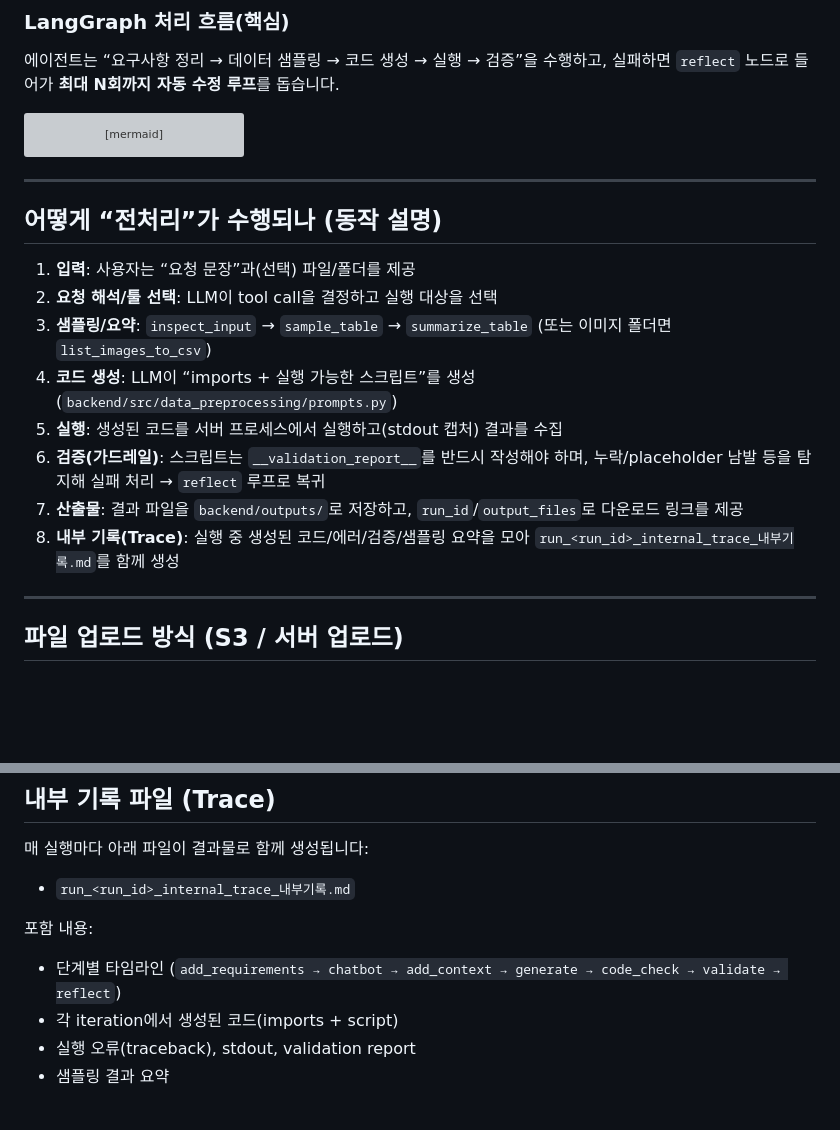
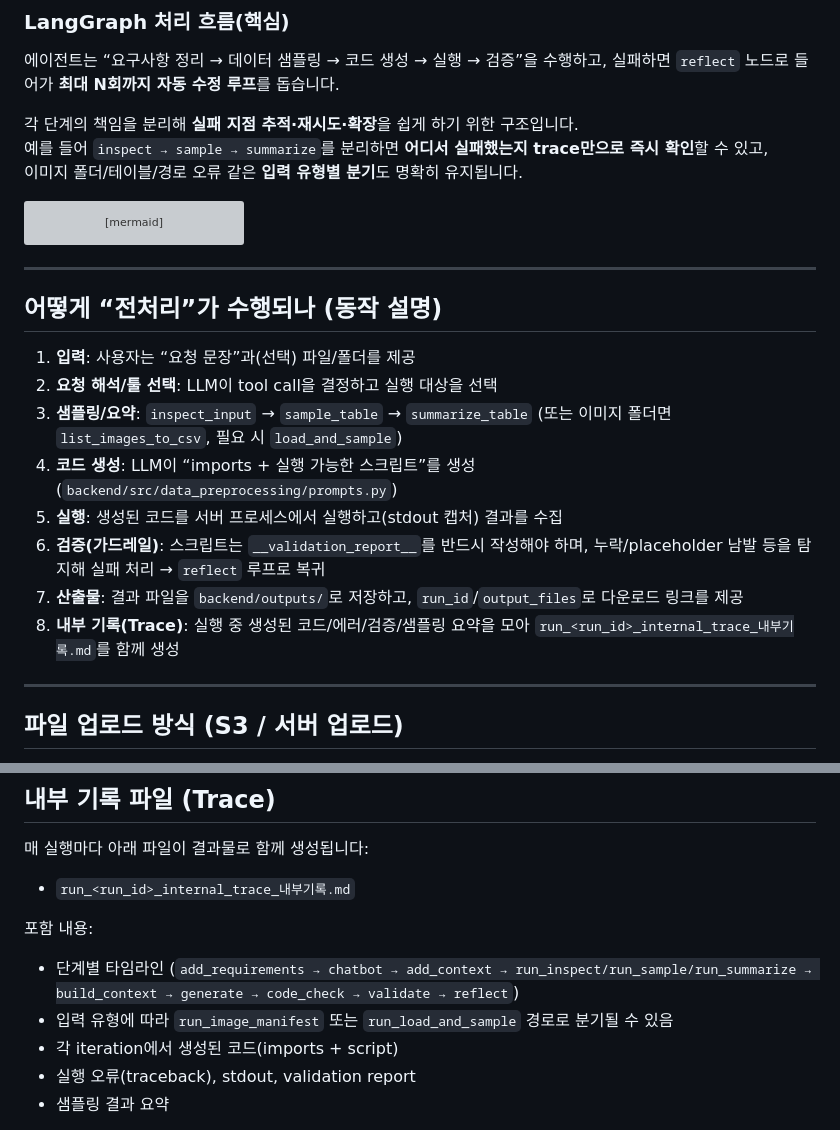
Before and after one commit to sonsukwoo/Data_preprocessing_auto, a Markdown page: README.md, 2 parts joined by grey strips. Drawn GitHub-style; blank space fills up the shorter version; grey boxes are pictures that could not be loaded.

Commit message:
readme 수정

````diff
--- a/README.md
+++ b/README.md
@@ -112,6 +112,11 @@ flowchart LR
 
 에이전트는 “요구사항 정리 → 데이터 샘플링 → 코드 생성 → 실행 → 검증”을 수행하고,
 실패하면 `reflect` 노드로 들어가 **최대 N회까지 자동 수정 루프**를 돕습니다.
+
+
+각 단계의 책임을 분리해 **실패 지점 추적·재시도·확장**을 쉽게 하기 위한 구조입니다.
+예를 들어 `inspect → sample → summarize`를 분리하면 **어디서 실패했는지 trace만으로 즉시 확인**할 수 있고,
+이미지 폴더/테이블/경로 오류 같은 **입력 유형별 분기**도 명확히 유지됩니다.
 
 ```mermaid
 flowchart TD
@@ -162,12 +167,12 @@ flowchart TD
 
 1) **입력**: 사용자는 “요청 문장”과(선택) 파일/폴더를 제공
 2) **요청 해석/툴 선택**: LLM이 tool call을 결정하고 실행 대상을 선택
-3) **샘플링/요약**: `inspect_input` → `sample_table` → `summarize_table` (또는 이미지 폴더면 `list_images_to_csv`)
+3) **샘플링/요약**: `inspect_input` → `sample_table` → `summarize_table` (또는 이미지 폴더면 `list_images_to_csv`, 필요 시 `load_and_sample`)
 4) **코드 생성**: LLM이 “imports + 실행 가능한 스크립트”를 생성 (`backend/src/data_preprocessing/prompts.py`)
-4) **실행**: 생성된 코드를 서버 프로세스에서 실행하고(stdout 캡처) 결과를 수집
-5) **검증(가드레일)**: 스크립트는 `__validation_report__`를 반드시 작성해야 하며, 누락/placeholder 남발 등을 탐지해 실패 처리 → `reflect` 루프로 복귀
-6) **산출물**: 결과 파일을 `backend/outputs/`로 저장하고, `run_id`/`output_files`로 다운로드 링크를 제공
-7) **내부 기록(Trace)**: 실행 중 생성된 코드/에러/검증/샘플링 요약을 모아 `run_<run_id>_internal_trace_내부기록.md`를 함께 생성
+5) **실행**: 생성된 코드를 서버 프로세스에서 실행하고(stdout 캡처) 결과를 수집
+6) **검증(가드레일)**: 스크립트는 `__validation_report__`를 반드시 작성해야 하며, 누락/placeholder 남발 등을 탐지해 실패 처리 → `reflect` 루프로 복귀
+7) **산출물**: 결과 파일을 `backend/outputs/`로 저장하고, `run_id`/`output_files`로 다운로드 링크를 제공
+8) **내부 기록(Trace)**: 실행 중 생성된 코드/에러/검증/샘플링 요약을 모아 `run_<run_id>_internal_trace_내부기록.md`를 함께 생성
 
 ---
 
@@ -217,7 +222,8 @@ S3 업로드가 실패하면 UI가 자동으로 `POST /upload`(서버 업로드)
 - `run_<run_id>_internal_trace_내부기록.md`
 
 포함 내용:
-- 단계별 타임라인 (`add_requirements → chatbot → add_context → generate → code_check → validate → reflect`)
+- 단계별 타임라인 (`add_requirements → chatbot → add_context → run_inspect/run_sample/run_summarize → build_context → generate → code_check → validate → reflect`)
+- 입력 유형에 따라 `run_image_manifest` 또는 `run_load_and_sample` 경로로 분기될 수 있음
 - 각 iteration에서 생성된 코드(imports + script)
 - 실행 오류(traceback), stdout, validation report
 - 샘플링 결과 요약
````
Also changed, not shown: other parts of README.md (+1 -1 lines).
